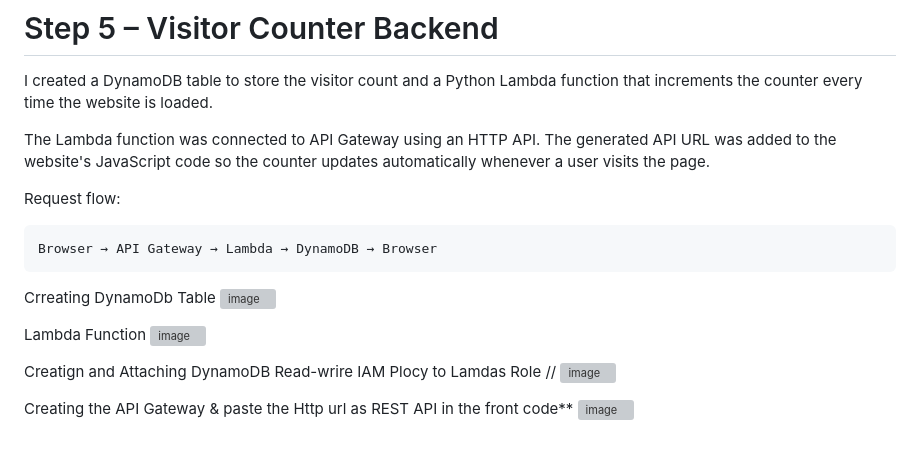
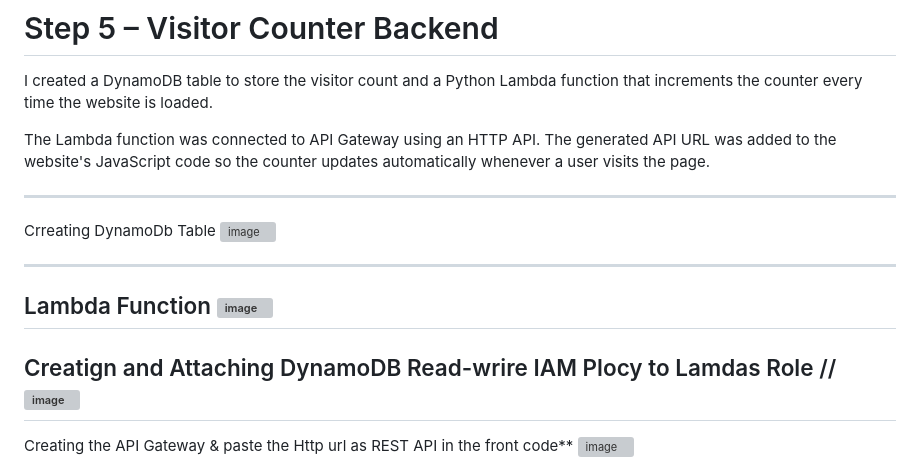
Before and after one commit to daud-rh-cloud/AWS-Serverless-Cloud-Resume-Project, a Markdown page: README.md, the part around one of its changes. Drawn GitHub-style; blank space fills up the shorter version; grey boxes are pictures that could not be loaded.

````diff
--- a/README.md
+++ b/README.md
@@ -79,22 +79,17 @@ I created a DynamoDB table to store the visitor count and a Python Lambda functi
 
 The Lambda function was connected to API Gateway using an HTTP API. The generated API URL was added to the website's JavaScript code so the counter updates automatically whenever a user visits the page.
 
-Request flow:
-
-```text
-Browser → API Gateway → Lambda → DynamoDB → Browser
-```
+---
 Crreating DynamoDb Table
 <img width="940" height="443" alt="image" src="https://github.com/user-attachments/assets/ff3bca9e-c20a-475e-8bec-fc88fcec1dda" />
 
-
+---
 Lambda Function
 <img width="1069" height="686" alt="image" src="https://github.com/user-attachments/assets/8ff9166d-3de4-4d28-b29f-a0b0c368b7e7" />
-
+---
 Creatign and Attaching DynamoDB Read-wrire IAM Plocy to Lamdas Role  //
 <img width="877" height="354" alt="image" src="https://github.com/user-attachments/assets/493837bb-f404-4cce-914c-eeeef26ffee6" />
-
-
+---
  Creating the API Gateway & paste the Http url as REST API in the front code**
 <img width="1621" height="731" alt="image" src="https://github.com/user-attachments/assets/1808912d-61e6-475b-ad94-59175c646f6b" />
 
````
Also changed, not shown: other parts of README.md (+6 -3 lines).
